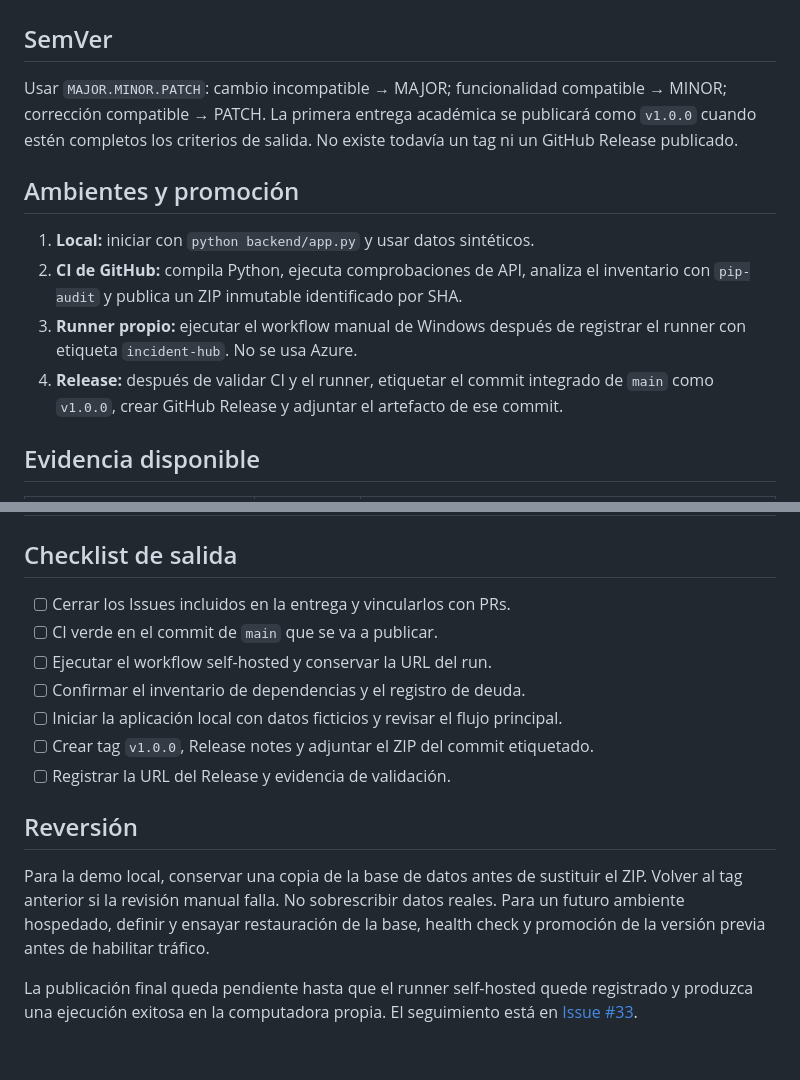
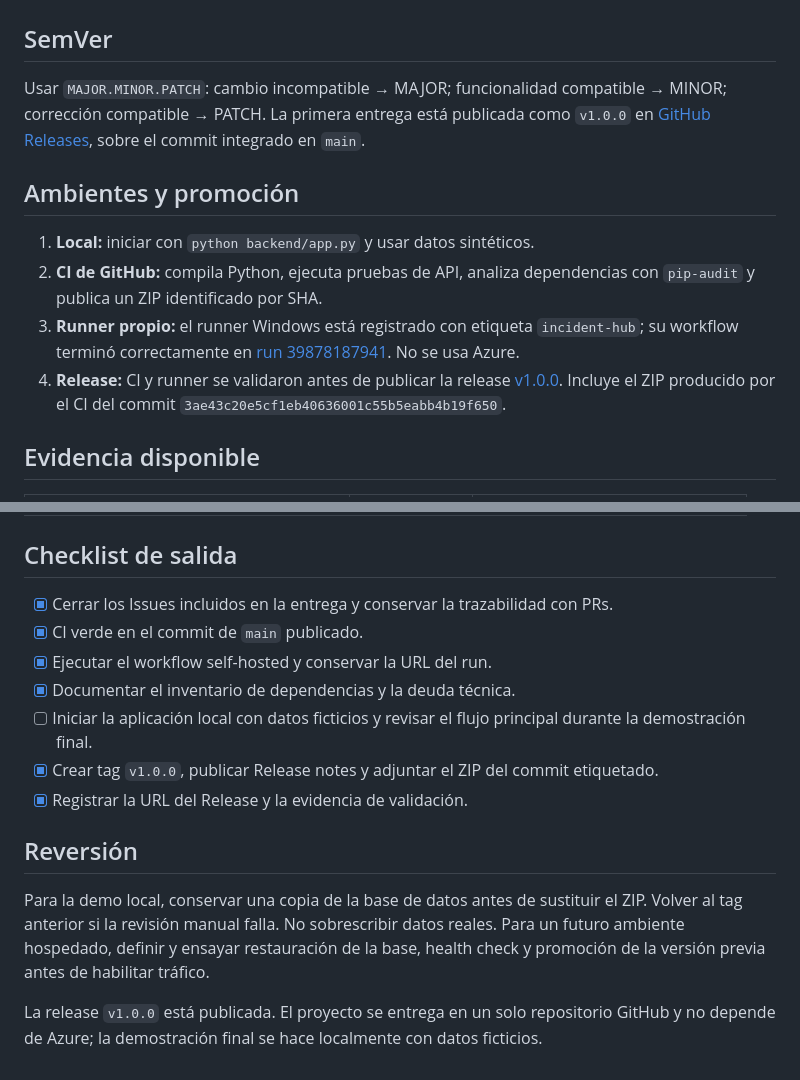
Before and after one commit to fernandoperezp3/incident-hub, a Markdown page: docs/release.md, 2 parts joined by grey strips. GitHub-like rendering.

Commit message:
docs: registrar release y validacion final

```diff
--- a/docs/release.md
+++ b/docs/release.md
@@ -2,14 +2,14 @@
 
 ## SemVer
 
-Usar `MAJOR.MINOR.PATCH`: cambio incompatible → MAJOR; funcionalidad compatible → MINOR; corrección compatible → PATCH. La primera entrega académica se publicará como `v1.0.0` cuando estén completos los criterios de salida. No existe todavía un tag ni un GitHub Release publicado.
+Usar `MAJOR.MINOR.PATCH`: cambio incompatible → MAJOR; funcionalidad compatible → MINOR; corrección compatible → PATCH. La primera entrega está publicada como `v1.0.0` en [GitHub Releases](https://github.com/fernandoperezp3/incident-hub/releases/tag/v1.0.0), sobre el commit integrado en `main`.
 
 ## Ambientes y promoción
 
 1. **Local:** iniciar con `python backend/app.py` y usar datos sintéticos.
-2. **CI de GitHub:** compila Python, ejecuta comprobaciones de API, analiza el inventario con `pip-audit` y publica un ZIP inmutable identificado por SHA.
-3. **Runner propio:** ejecutar el workflow manual de Windows después de registrar el runner con etiqueta `incident-hub`. No se usa Azure.
-4. **Release:** después de validar CI y el runner, etiquetar el commit integrado de `main` como `v1.0.0`, crear GitHub Release y adjuntar el artefacto de ese commit.
+2. **CI de GitHub:** compila Python, ejecuta pruebas de API, analiza dependencias con `pip-audit` y publica un ZIP identificado por SHA.
+3. **Runner propio:** el runner Windows está registrado con etiqueta `incident-hub`; su workflow terminó correctamente en [run 39878187941](https://github.com/fernandoperezp3/incident-hub/actions/runs/39878187941). No se usa Azure.
+4. **Release:** CI y runner se validaron antes de publicar la release [v1.0.0](https://github.com/fernandoperezp3/incident-hub/releases/tag/v1.0.0). Incluye el ZIP producido por el CI del commit `3ae43c20e5cf1eb40636001c55b5eabb4b19f650`.
 
 ## Evidencia disponible
 
@@ -23,16 +24,16 @@ Usar `MAJOR.MINOR.PATCH`: cambio incompatible → MAJOR; funcionalidad compatibl
 
 ## Checklist de salida
 
-- [ ] Cerrar los Issues incluidos en la entrega y vincularlos con PRs.
-- [ ] CI verde en el commit de `main` que se va a publicar.
-- [ ] Ejecutar el workflow self-hosted y conservar la URL del run.
-- [ ] Confirmar el inventario de dependencias y el registro de deuda.
-- [ ] Iniciar la aplicación local con datos ficticios y revisar el flujo principal.
-- [ ] Crear tag `v1.0.0`, Release notes y adjuntar el ZIP del commit etiquetado.
-- [ ] Registrar la URL del Release y evidencia de validación.
+- [x] Cerrar los Issues incluidos en la entrega y conservar la trazabilidad con PRs.
+- [x] CI verde en el commit de `main` publicado.
+- [x] Ejecutar el workflow self-hosted y conservar la URL del run.
+- [x] Documentar el inventario de dependencias y la deuda técnica.
+- [ ] Iniciar la aplicación local con datos ficticios y revisar el flujo principal durante la demostración final.
+- [x] Crear tag `v1.0.0`, publicar Release notes y adjuntar el ZIP del commit etiquetado.
+- [x] Registrar la URL del Release y la evidencia de validación.
 
 ## Reversión
 
 Para la demo local, conservar una copia de la base de datos antes de sustituir el ZIP. Volver al tag anterior si la revisión manual falla. No sobrescribir datos reales. Para un futuro ambiente hospedado, definir y ensayar restauración de la base, health check y promoción de la versión previa antes de habilitar tráfico.
 
-La publicación final queda pendiente hasta que el runner self-hosted quede registrado y produzca una ejecución exitosa en la computadora propia. El seguimiento está en [Issue #33](https://github.com/fernandoperezp3/incident-hub/issues/33).
+La release `v1.0.0` está publicada. El proyecto se entrega en un solo repositorio GitHub y no depende de Azure; la demostración final se hace localmente con datos ficticios.
```
Also changed, not shown: other parts of docs/release.md (+2 -1 lines).
